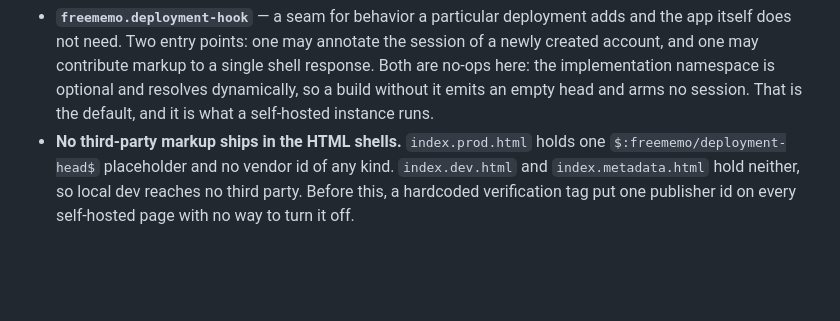
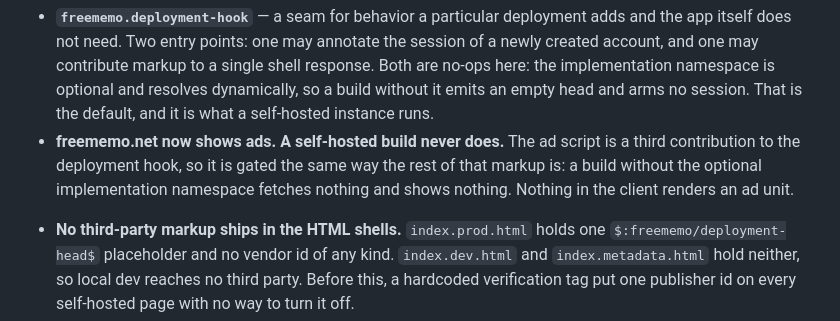
Before and after one commit to adham-omran/freememo, a Markdown page: CHANGELOG.md, the part around the change. Rendered like a GitHub page; blank space fills up the shorter version.

Commit message:
Add adsense

```diff
--- a/CHANGELOG.md
+++ b/CHANGELOG.md
@@ -77,6 +77,21 @@ Format contract (see freememo.changelog):
   shell response. Both are no-ops here: the implementation namespace is optional
   and resolves dynamically, so a build without it emits an empty head and arms no
   session. That is the default, and it is what a self-hosted instance runs.
+- **freememo.net now shows ads. A self-hosted build never does.** The ad script is
+  a third contribution to the deployment hook, so it is gated the same way the
+  rest of that markup is: a build without the optional implementation namespace
+  fetches nothing and shows nothing. Nothing in the client renders an ad unit.
+  <!-- This change IS user-visible. Write the `### For users` line when the next
+       release is cut, or drop it deliberately. It is here rather than there
+       because `### Technical` never broadcasts, and this entry landed after
+       v20260803 was cut. Keep the wording free of key names and publisher ids —
+       CHANGELOG.md is NOT in tools/publish-clean/EXCLUDED. -->
+
+<!-- Deliberately not recorded here: the config key names, the vendor, the script
+     URL and the reader that validates the configured values. CHANGELOG.md is
+     public, and the committed file names no ad vendor anywhere. That detail
+     lives in CLAUDE.md and in plans/, both excluded. -->
+
 - **No third-party markup ships in the HTML shells.** `index.prod.html` holds one
   `$:freememo/deployment-head$` placeholder and no vendor id of any kind.
   `index.dev.html` and `index.metadata.html` hold neither, so local dev reaches no
```
